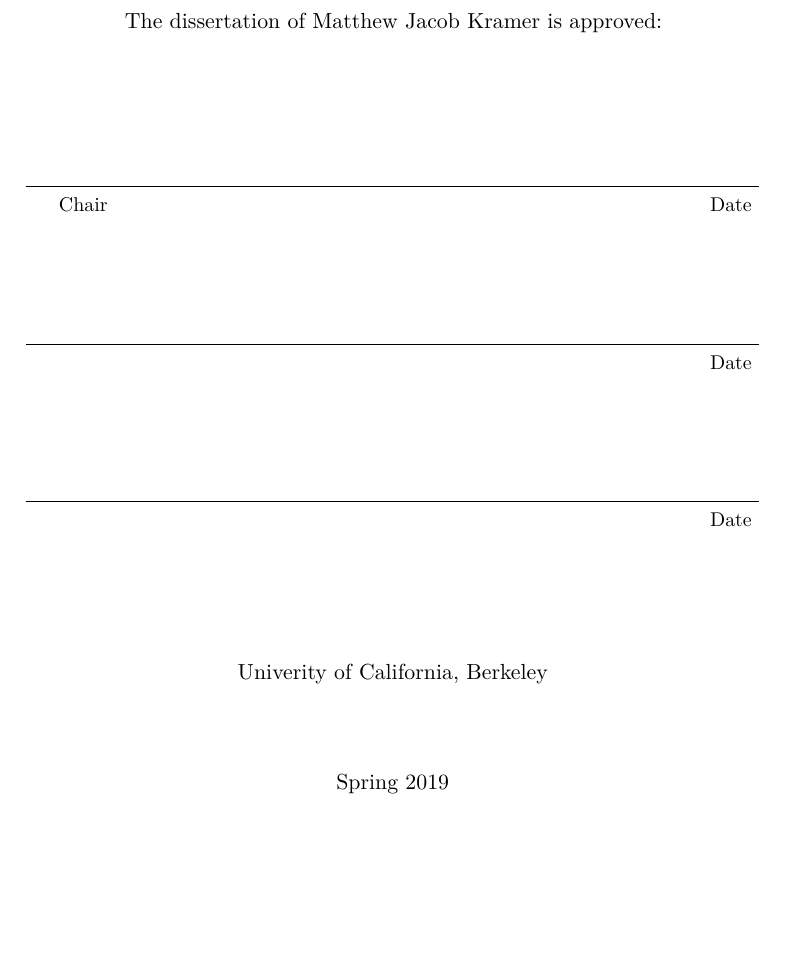
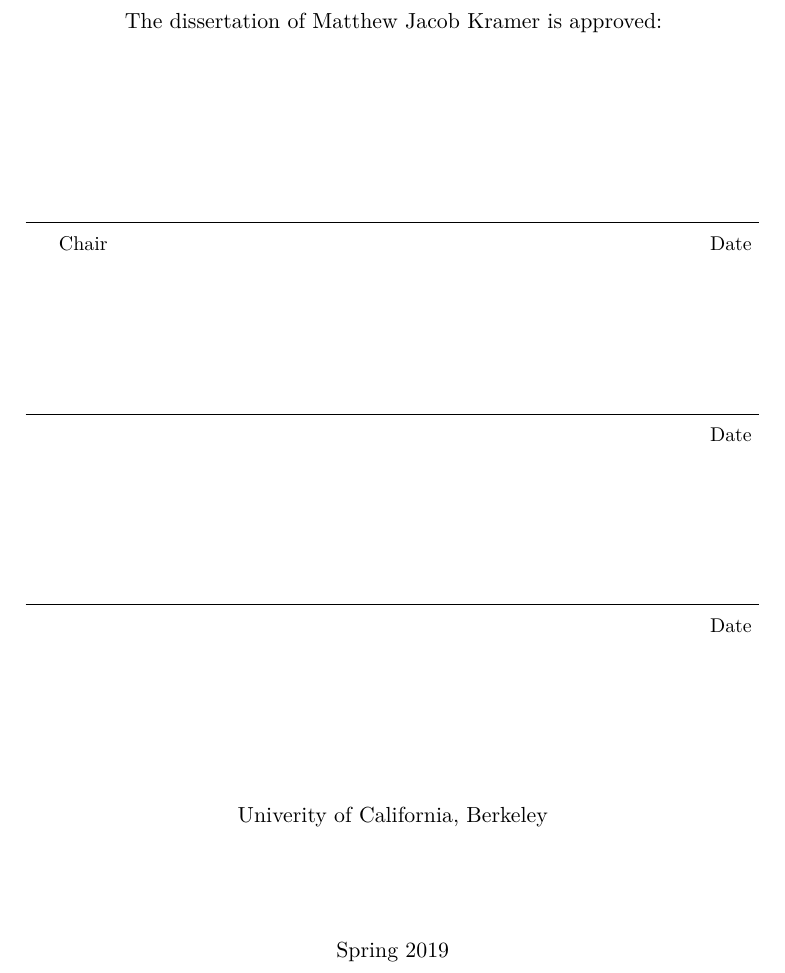
Before and after one commit to mjkramer/thesis, a LaTeX thesis (thesis.tex, which reads front/approval.tex): part of page 2 of 139, cut so that both start at the same text, the shorter picture padded with empty space. Compiled offline with XeLaTeX.

Commit message:
Make double spacing controllable in abstract/approval

```diff
--- a/front/approval.tex
+++ b/front/approval.tex
@@ -1,4 +1,4 @@
-\DoubleSpacing
+\MyDoubleSpacing
 
 \begin{minipage}{0.85\linewidth}
   \begin{center}
```
Also changed, not shown: front/abstract.tex (+1 -1 lines).
